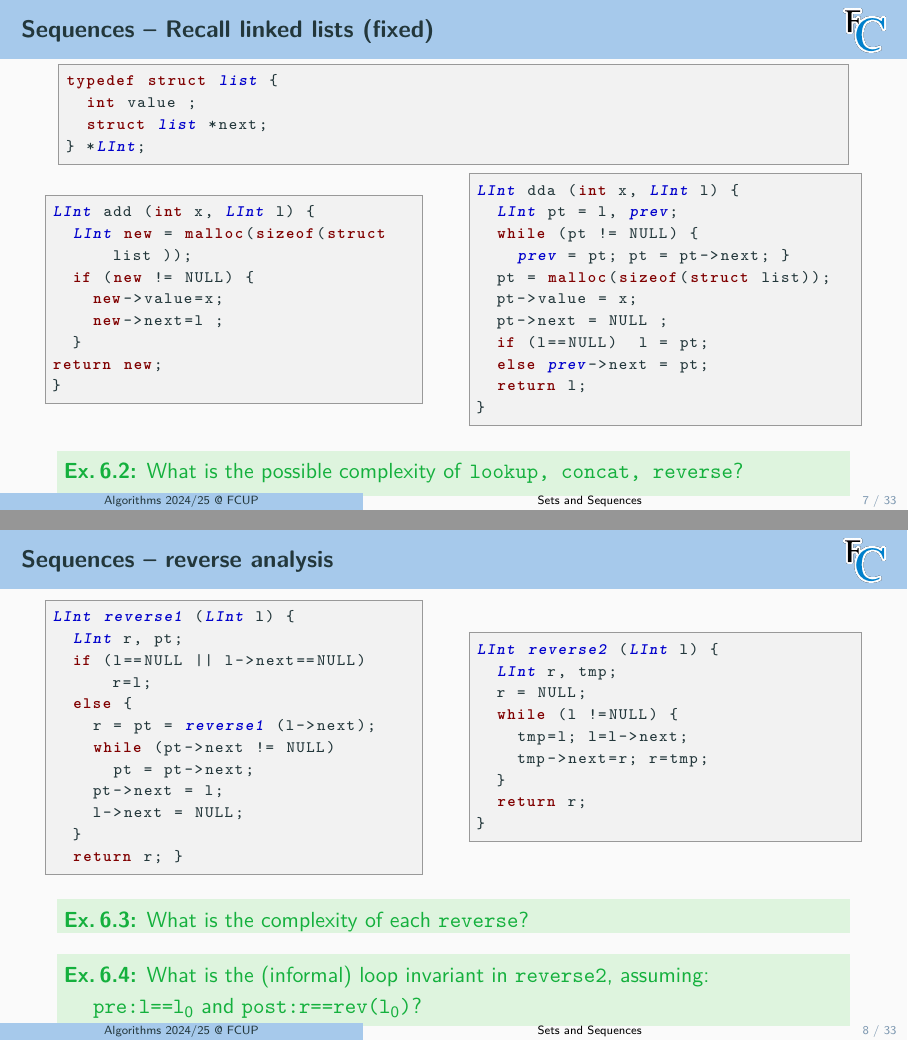
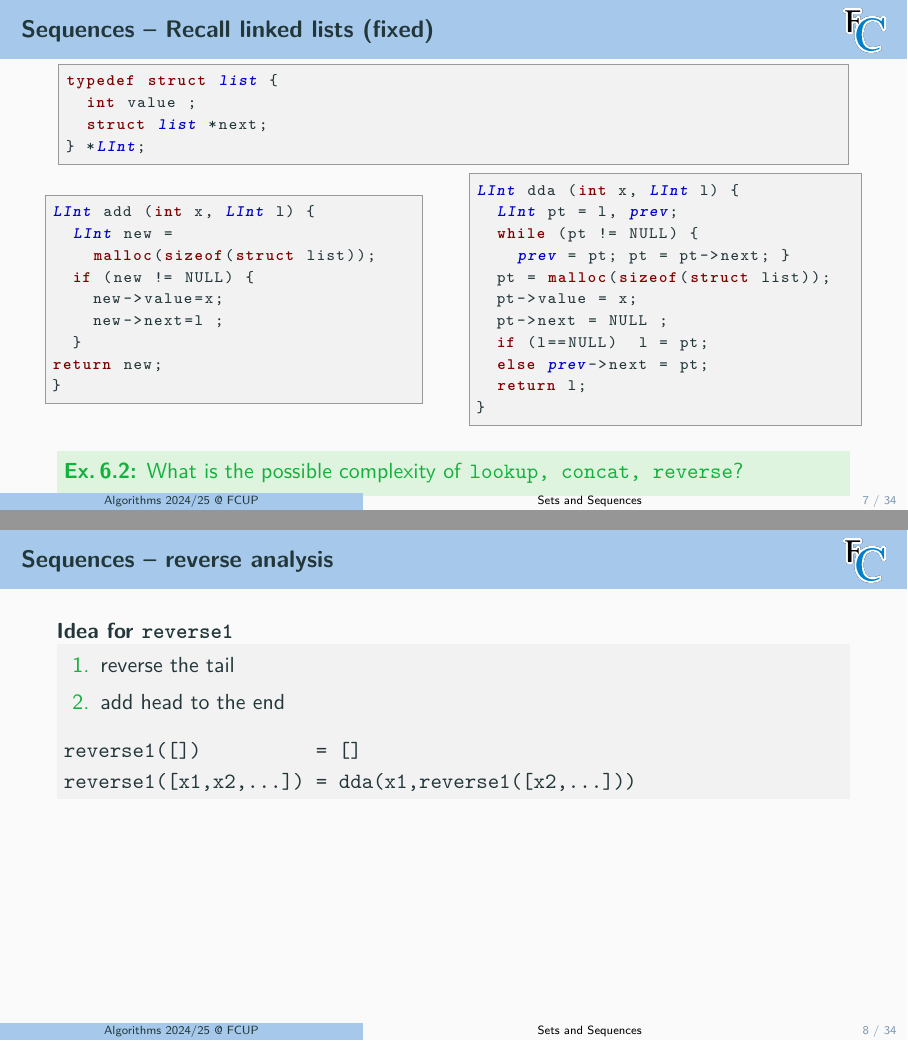
Before and after one commit to FM-DCC/alg2425, LaTeX slides (slides/6-data-structures.tex): pages 8 and 9 of 39 before the commit and pages 8 and 9 of 40 after it, joined at a grey line. Compiled offline with pdfLaTeX.

Commit message:
tweaks to data structures

```diff
--- a/slides/6-data-structures.tex
+++ b/slides/6-data-structures.tex
@@ -265,6 +266,20 @@ LInt dda (int x, LInt l) {
   \texttt{lookup, concat, reverse}?
 }
 \end{frame}
+
+\begin{frame}[t]\frametitle{Sequences -- reverse analysis}
+
+  \begin{block}{Idea for \texttt{reverse1}}
+    \begin{enumerate}
+      \item reverse the tail
+      \item add head to the end
+    \end{enumerate}
+      \texttt{reverse1([])$~~~~~~~~~~$= []}
+    \\\texttt{reverse1([x1,x2,...])$~$= dda(x1,reverse1([x2,...]))}
+  \end{block}
+
+\end{frame}
+
 
 \begin{frame}[fragile]\frametitle{Sequences -- reverse analysis}
 
```
Also changed, not shown: slides/6-data-structures.pdf, slides/6-data-structures.tex (15 more changed lines).
